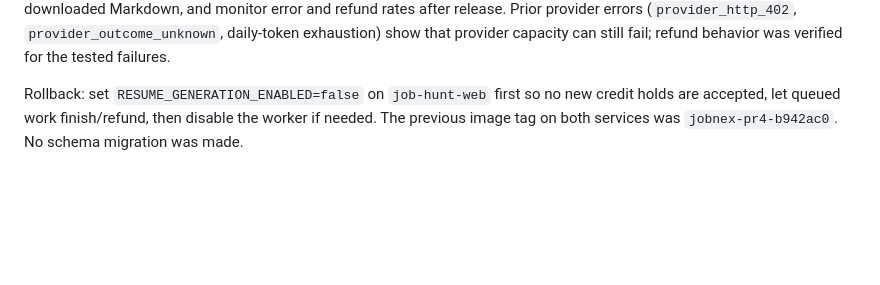
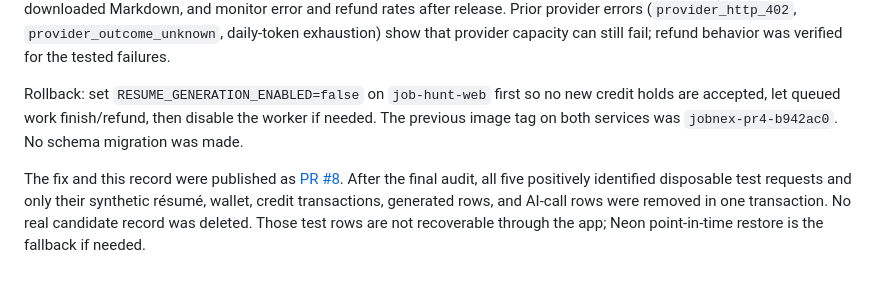
Before and after one commit to jobnex/jobnex, a Markdown page: error_ref.md, the part around the change. Drawn GitHub-style; blank space fills up the shorter version.

Commit message:
docs: record synthetic test cleanup and PR

```diff
--- a/error_ref.md
+++ b/error_ref.md
@@ -19,3 +19,5 @@ Public flow: `job-hunt-web` → `app/api/resume/tailor/*` → Neon `neondb` →
 The database-level worker acceptance test passed, but a complete browser upload → preview → generate → Markdown download was **not** executed against a real candidate account. The browser had a signed-in session and loaded the authoritative job, but no personal résumé was uploaded or real candidate credit spent. A release owner should complete that final user-level check with an explicitly approved test account/file, verify the same request's credit transaction and downloaded Markdown, and monitor error and refund rates after release. Prior provider errors (`provider_http_402`, `provider_outcome_unknown`, daily-token exhaustion) show that provider capacity can still fail; refund behavior was verified for the tested failures.
 
 Rollback: set `RESUME_GENERATION_ENABLED=false` on `job-hunt-web` first so no new credit holds are accepted, let queued work finish/refund, then disable the worker if needed. The previous image tag on both services was `jobnex-pr4-b942ac0`. No schema migration was made.
+
+The fix and this record were published as [PR #8](https://github.com/jobnex/jobnex/pull/8). After the final audit, all five positively identified disposable test requests and only their synthetic résumé, wallet, credit transactions, generated rows, and AI-call rows were removed in one transaction. No real candidate record was deleted. Those test rows are not recoverable through the app; Neon point-in-time restore is the fallback if needed.
```
